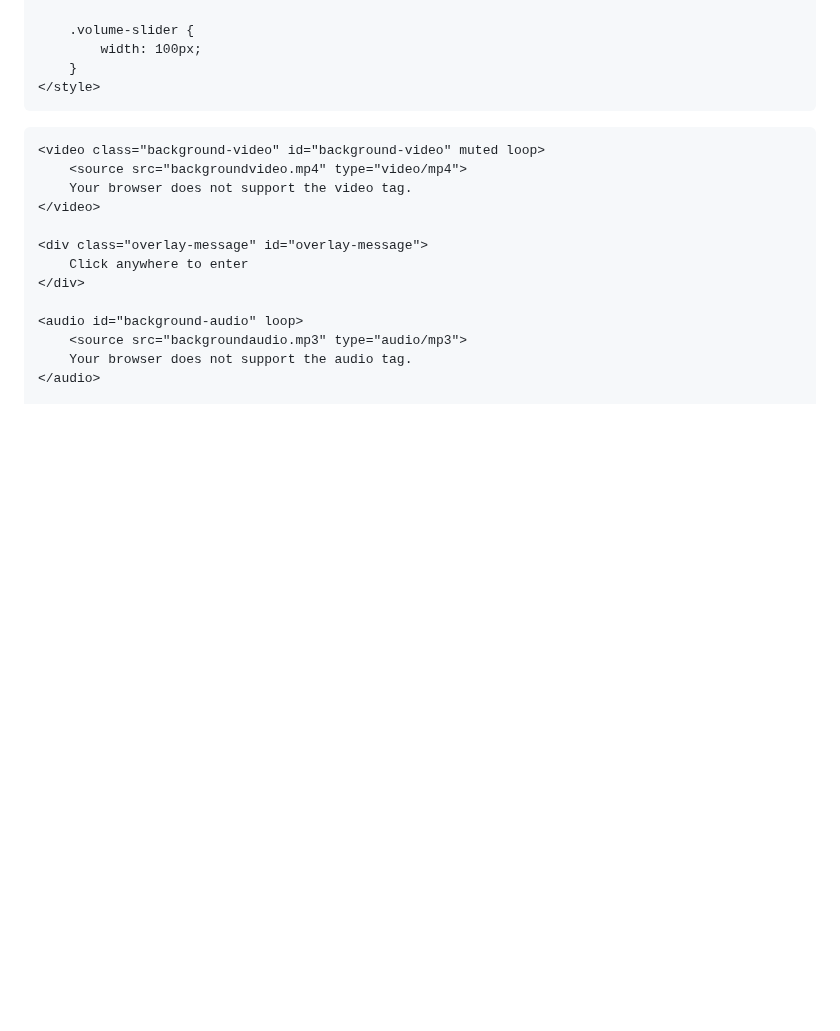
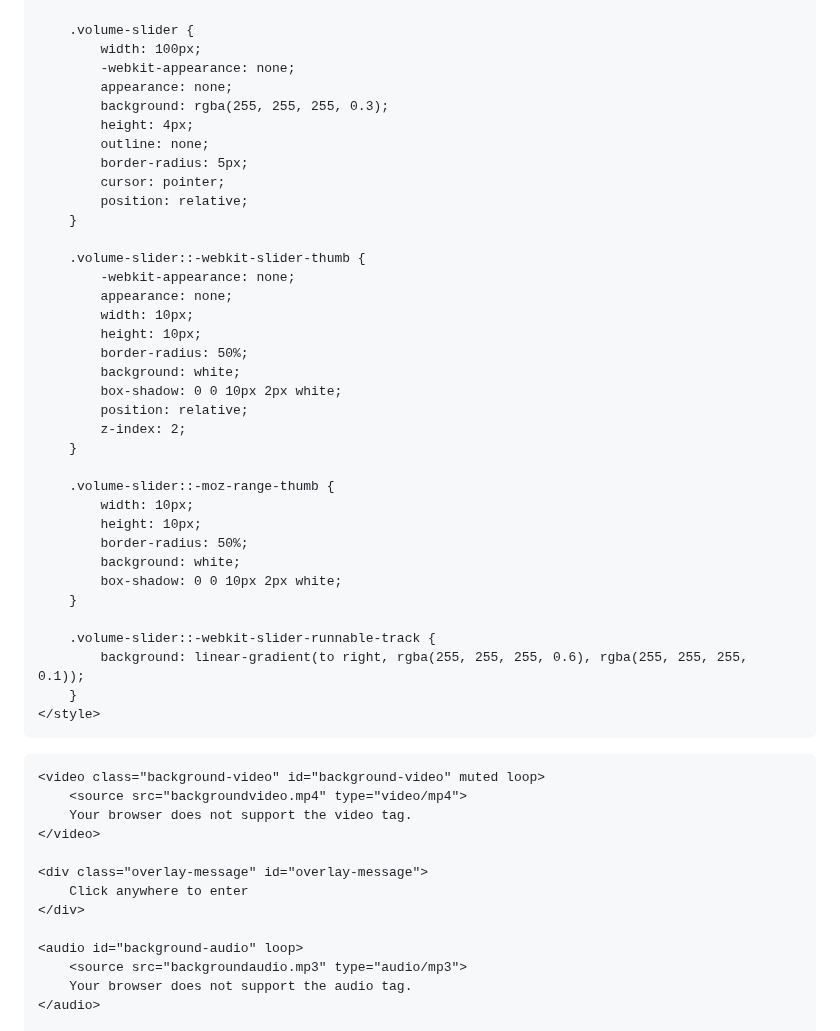
Before and after one commit to 7eol/7eol.github.io, a Markdown page: README.md, the part around one of its changes. Drawn GitHub-style; blank space fills up the shorter version.

```diff
--- a/README.md
+++ b/README.md
@@ -139,6 +139,38 @@
 
         .volume-slider {
             width: 100px;
+            -webkit-appearance: none;
+            appearance: none;
+            background: rgba(255, 255, 255, 0.3);
+            height: 4px;
+            outline: none;
+            border-radius: 5px;
+            cursor: pointer;
+            position: relative;
+        }
+
+        .volume-slider::-webkit-slider-thumb {
+            -webkit-appearance: none;
+            appearance: none;
+            width: 10px;
+            height: 10px;
+            border-radius: 50%;
+            background: white;
+            box-shadow: 0 0 10px 2px white;
+            position: relative;
+            z-index: 2;
+        }
+
+        .volume-slider::-moz-range-thumb {
+            width: 10px;
+            height: 10px;
+            border-radius: 50%;
+            background: white;
+            box-shadow: 0 0 10px 2px white;
+        }
+
+        .volume-slider::-webkit-slider-runnable-track {
+            background: linear-gradient(to right, rgba(255, 255, 255, 0.6), rgba(255, 255, 255, 0.1));
         }
     </style>
 </head>
```
Also changed, not shown: other parts of README.md (+14 -60 lines).
